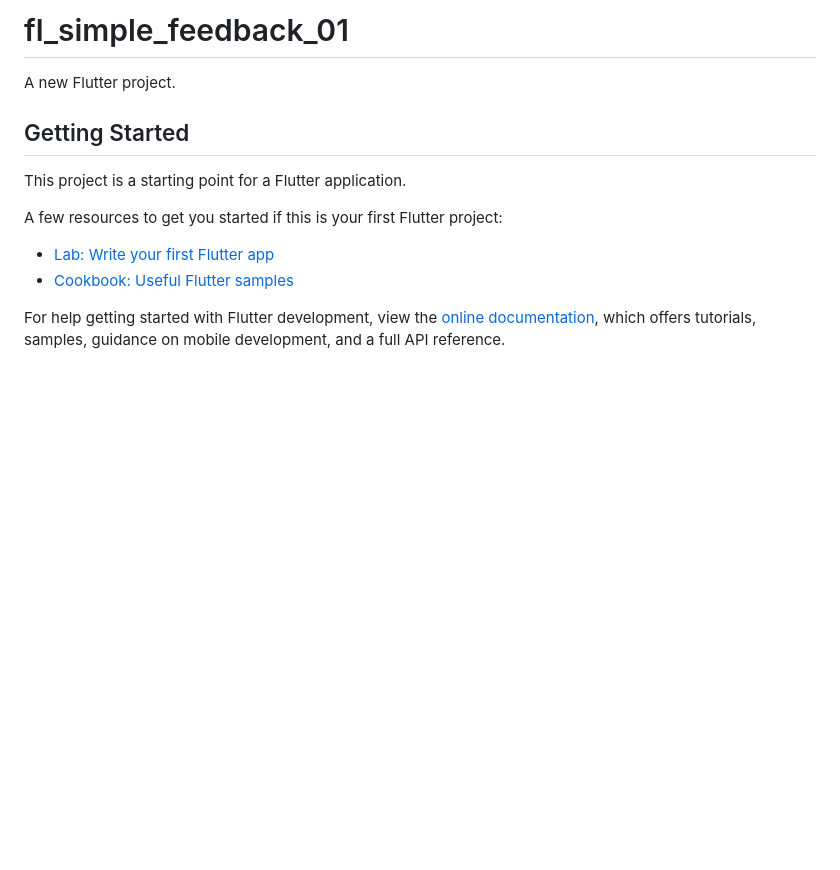
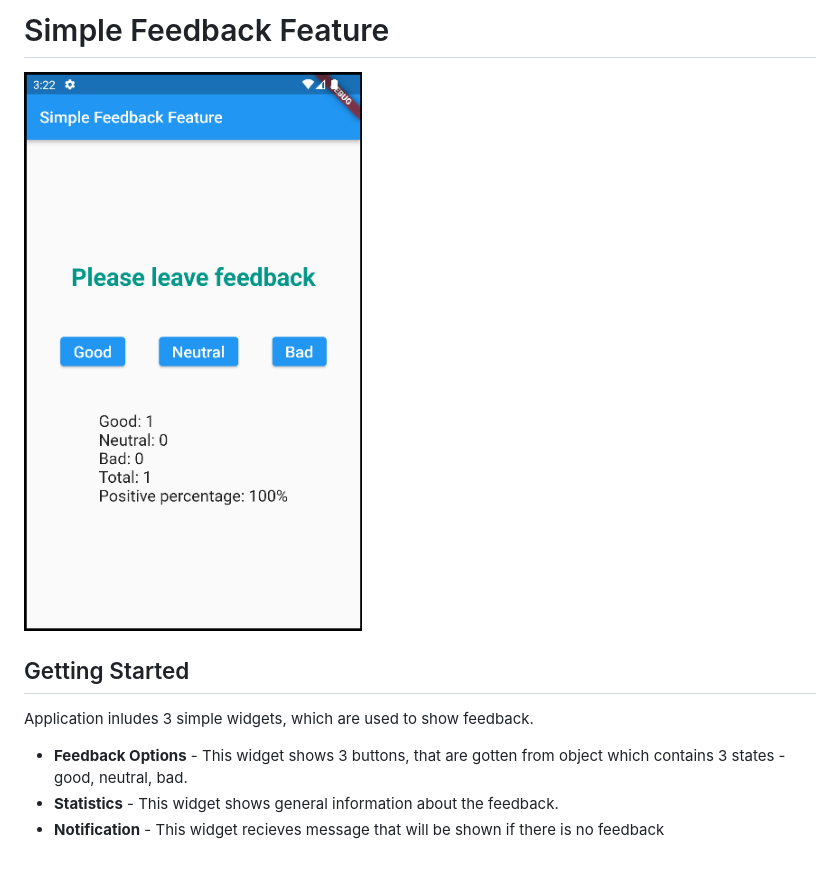
Before and after one commit to vadimsabadosh/fl_simple_feedback, a Markdown page: README.md, the part around the change. Drawn GitHub-style; pictures changed too: screenshot.png (added); blank space fills up the shorter version.

```diff
--- a/README.md
+++ b/README.md
@@ -1,16 +1,11 @@
-# fl_simple_feedback_01
+# Simple Feedback Feature
 
-A new Flutter project.
+![Screenshot](screenshot.png)
 
 ## Getting Started
 
-This project is a starting point for a Flutter application.
+Application inludes 3 simple widgets, which are used to show feedback.
 
-A few resources to get you started if this is your first Flutter project:
-
-- [Lab: Write your first Flutter app](https://docs.flutter.dev/get-started/codelab)
-- [Cookbook: Useful Flutter samples](https://docs.flutter.dev/cookbook)
-
-For help getting started with Flutter development, view the
-[online documentation](https://docs.flutter.dev/), which offers tutorials,
-samples, guidance on mobile development, and a full API reference.
+- **Feedback Options** - This widget shows 3 buttons, that are gotten from object which contains 3 states - good, neutral, bad.
+- **Statistics** - This widget shows general information about the feedback.
+- **Notification** - This widget recieves message that will be shown if there is no feedback
```
